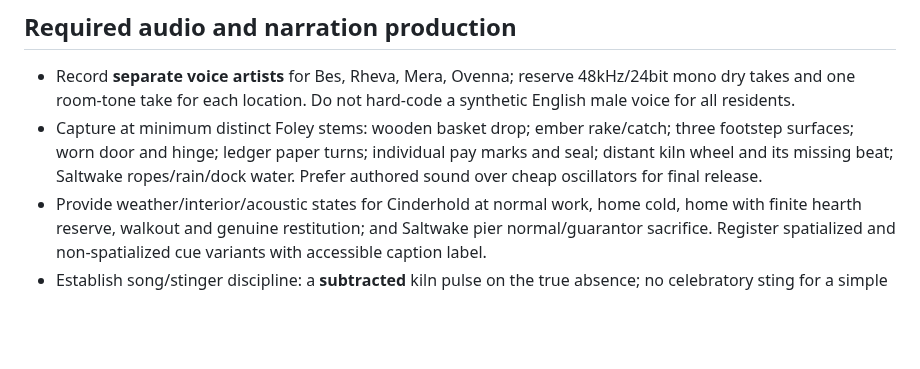
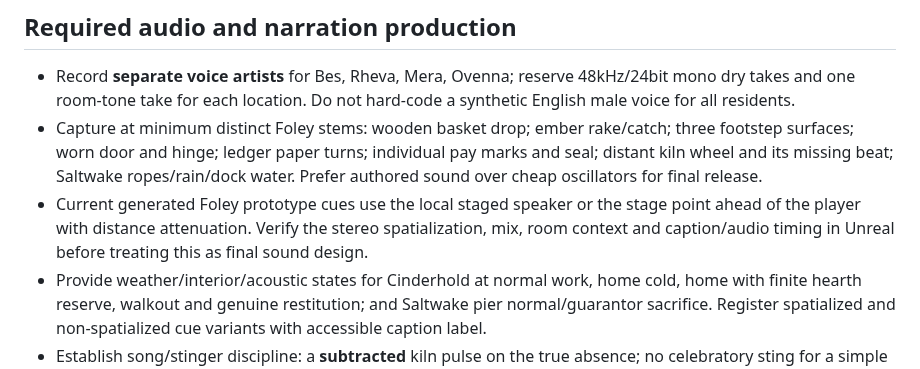
Before and after one commit to matthagersenior/TheUnmadeGame, a Markdown page: docs/design/unpaid-shift-v6-directed-quest-acceptance.md, the part around the change. GitHub-like rendering; blank space fills up the shorter version.

Commit message:
Spatialize Unpaid Shift Foley cues

```diff
--- a/docs/design/unpaid-shift-v6-directed-quest-acceptance.md
+++ b/docs/design/unpaid-shift-v6-directed-quest-acceptance.md
@@ -45,6 +45,7 @@ Subtitles: one row at a time, with speaker, typeface scaling, strong readable ba
 
 - Record **separate voice artists** for Bes, Rheva, Mera, Ovenna; reserve 48kHz/24bit mono dry takes and one room-tone take for each location. Do not hard-code a synthetic English male voice for all residents.
 - Capture at minimum distinct Foley stems: wooden basket drop; ember rake/catch; three footstep surfaces; worn door and hinge; ledger paper turns; individual pay marks and seal; distant kiln wheel and its missing beat; Saltwake ropes/rain/dock water. Prefer authored sound over cheap oscillators for final release.
+- Current generated Foley prototype cues use the local staged speaker or the stage point ahead of the player with distance attenuation. Verify the stereo spatialization, mix, room context and caption/audio timing in Unreal before treating this as final sound design.
 - Provide weather/interior/acoustic states for Cinderhold at normal work, home cold, home with finite hearth reserve, walkout and genuine restitution; and Saltwake pier normal/guarantor sacrifice. Register spatialized and non-spatialized cue variants with accessible caption label.
 - Establish song/stinger discipline: a **subtracted** kiln pulse on the true absence; no celebratory sting for a simple relief delivery while wages remain unpaid; a single wet paper sound at Mera’s owned-money transfer; branch-accurate returning mnemonic at Nhal-Vey's first mask-break.
 - Synchronize each authored subtitle beat start/end to actual recorded phonemes/actor takes when assets exist. The authored durations are edit guidance, not a false assertion of automatically generated mouth movements.
```
